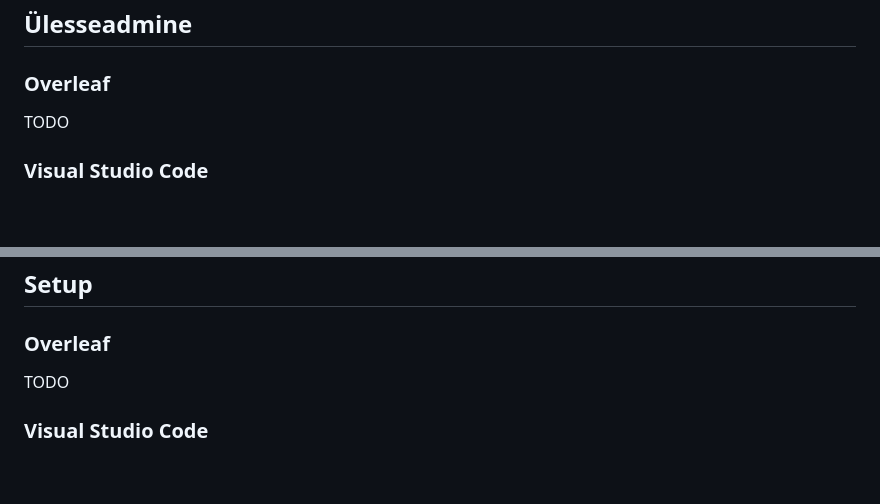
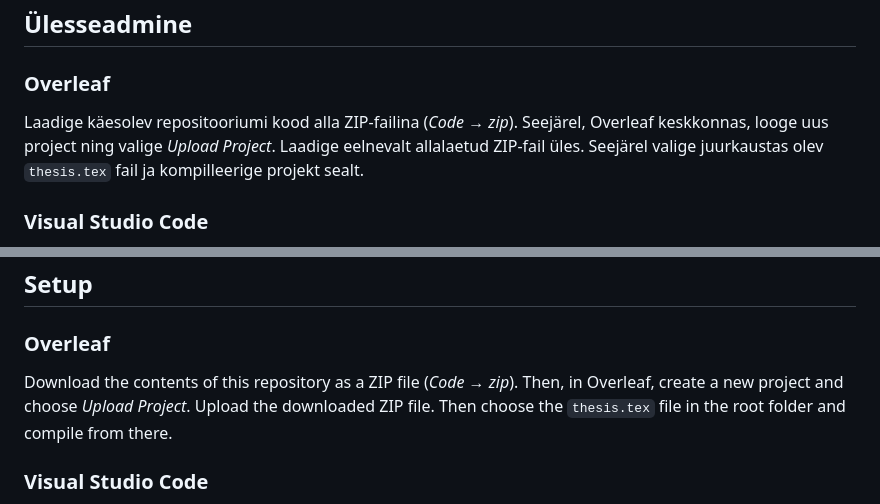
Before and after one commit to maxploter/msc-thesis, a Markdown page: README.md, 2 parts joined by grey strips. Drawn GitHub-style; blank space fills up the shorter version.

Commit message:
Overleaf instructions for README.md

```diff
--- a/README.md
+++ b/README.md
@@ -6,7 +6,7 @@ Siin asub arvutiteaduse instituudi bakalaureuse- ja magistriõppe lõputööde L
 
 ### Overleaf
 
-TODO
+Laadige käesolev repositooriumi kood alla ZIP-failina (*Code* → *zip*). Seejärel, Overleaf keskkonnas, looge uus project ning valige *Upload Project*. Laadige eelnevalt allalaetud ZIP-fail üles. Seejärel valige juurkaustas olev `thesis.tex` fail ja kompilleerige projekt sealt.
 
 ### Visual Studio Code
 
@@ -61,7 +61,7 @@ Here are the LaTeX thesis templates for to help with writing your bachelor's or
 
 ### Overleaf
 
-TODO
+Download the contents of this repository as a ZIP file (*Code* → *zip*). Then, in Overleaf, create a new project and choose *Upload Project*. Upload the downloaded ZIP file. Then choose the `thesis.tex` file in the root folder and compile from there.
 
 ### Visual Studio Code
 
```
